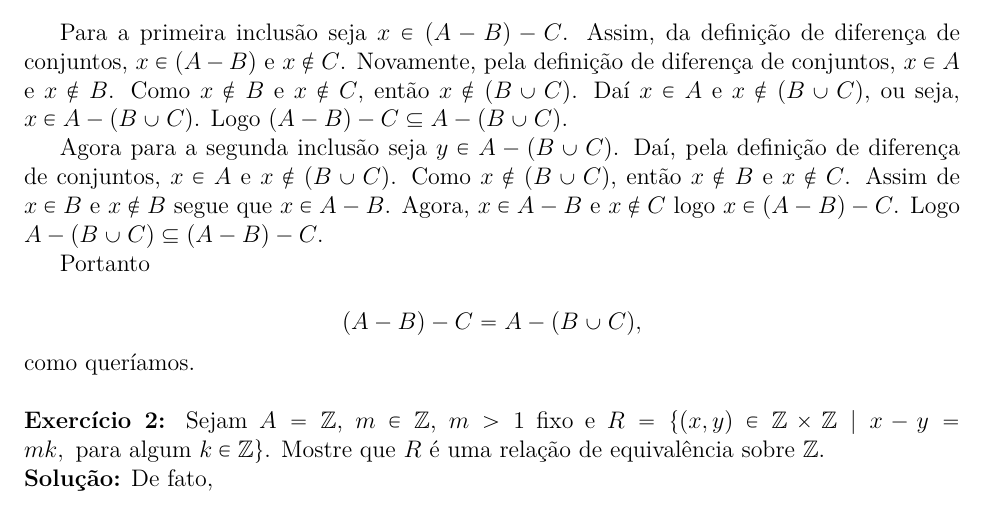
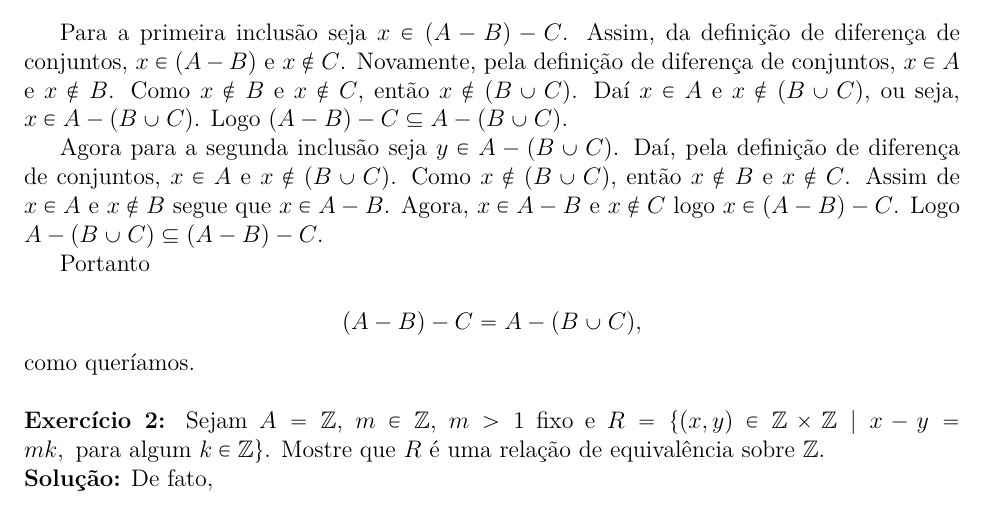
Before and after one commit to jfreitasunb/Algebra-1, a LaTeX document (testes/solucao-teste-2.tex): part of the page, cut so that both start at the same text. Compiled offline with XeLaTeX.

Commit message:
Erro de digitação.

```diff
--- a/testes/solucao-teste-2.tex
+++ b/testes/solucao-teste-2.tex
@@ -30,7 +30,7 @@
 
 Para a primeira inclusão seja $x \in (A - B) - C$. Assim, da definição de diferença de conjuntos, $x \in (A - B)$ e $x \notin C$. Novamente, pela definição de diferença de conjuntos, $x \in A$ e $x \notin B$. Como $x \notin B$ e $x \notin C$, então $x \notin (B \cup C)$. Daí $x \in A$ e $x \notin (B \cup C)$, ou seja, $x \in A - (B \cup C)$. Logo $(A - B) - C \sub A - (B \cup C)$.
 
-Agora para a segunda inclusão seja $y \in A - (B \cup C)$. Daí, pela definição de diferença de conjuntos, $x \in A$ e $x \notin (B \cup C)$. Como $x \notin (B \cup C)$, então $x \notin B$ e $x \notin C$. Assim de $x \in B$ e $x \notin B$ segue que $x \in A - B$. Agora, $x \in A - B$ e $x \notin C$ logo $x \in (A - B) - C$. Logo $A - (B \cup C) \sub (A - B) - C$.
+Agora para a segunda inclusão seja $y \in A - (B \cup C)$. Daí, pela definição de diferença de conjuntos, $x \in A$ e $x \notin (B \cup C)$. Como $x \notin (B \cup C)$, então $x \notin B$ e $x \notin C$. Assim de $x \in A$ e $x \notin B$ segue que $x \in A - B$. Agora, $x \in A - B$ e $x \notin C$ logo $x \in (A - B) - C$. Logo $A - (B \cup C) \sub (A - B) - C$.
 
 Portanto
 
```
